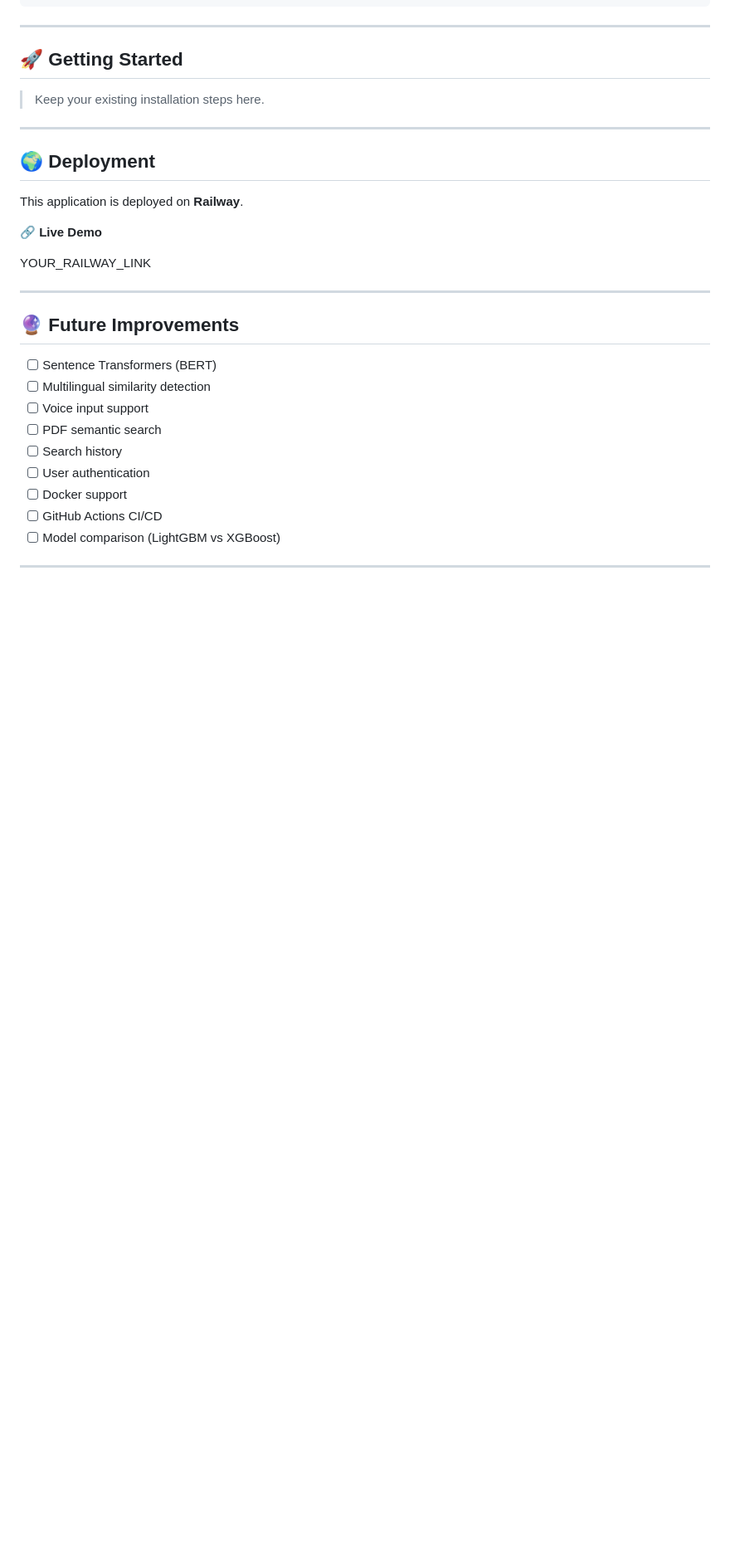
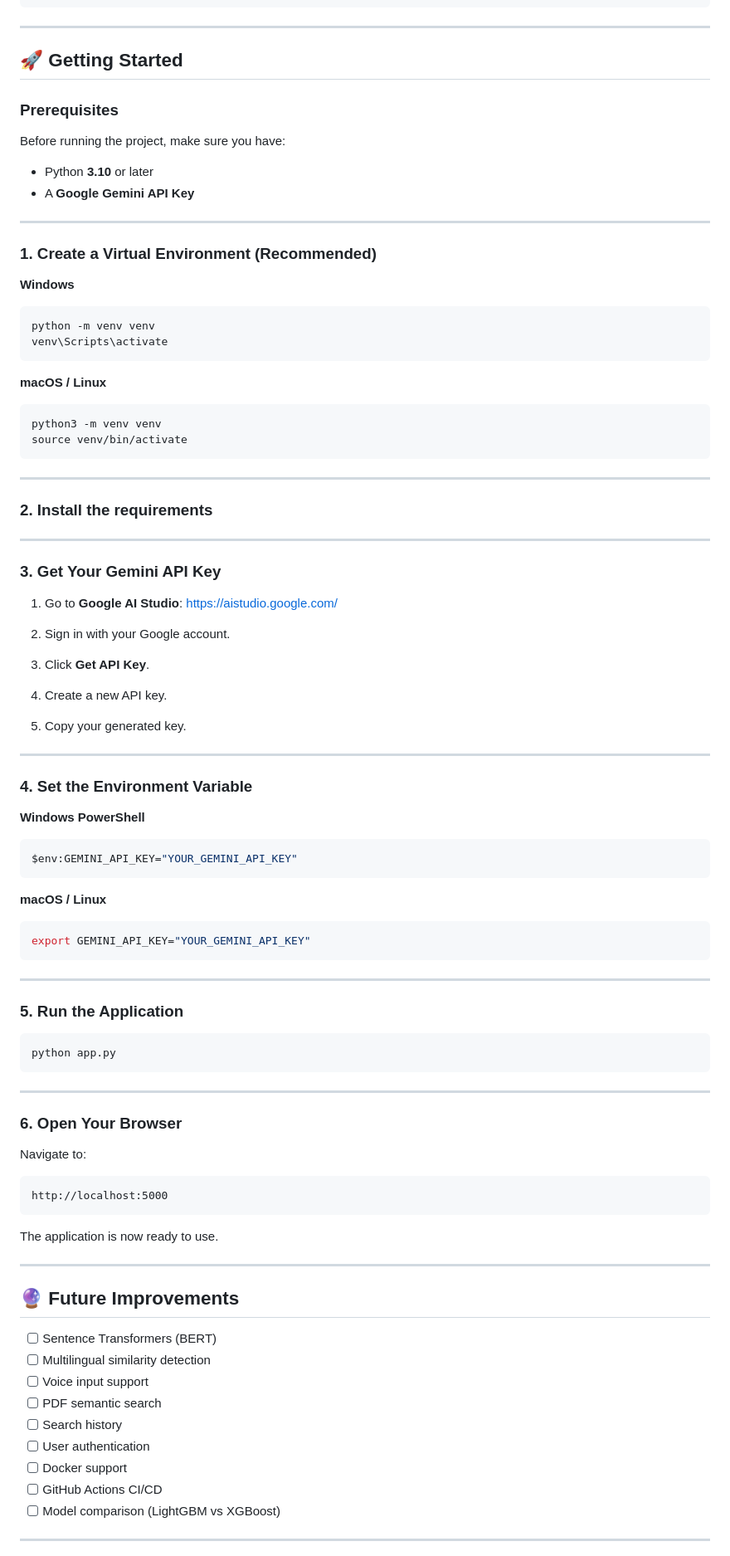
Before and after one commit to malak-abdelkawy/Text-Similarity, a Markdown page: README.md, the part around one of its changes. Shown at 83% size. Drawn GitHub-style; blank space fills up the shorter version.

Commit message:
Update README
Updated image references and modified sections for clarity.

````diff
--- a/README.md
+++ b/README.md
@@ -228,19 +219,88 @@ LightGBM Model
 
 ## 🚀 Getting Started
 
-> Keep your existing installation steps here.
+### Prerequisites
+
+Before running the project, make sure you have:
+
+* Python **3.10** or later
+* A **Google Gemini API Key**
 
 ---
 
-## 🌍 Deployment
+### 1. Create a Virtual Environment (Recommended)
 
-This application is deployed on **Railway**.
+**Windows**
 
-🔗 **Live Demo**
+```bash
+python -m venv venv
+venv\Scripts\activate
+```
 
-YOUR_RAILWAY_LINK
+**macOS / Linux**
+
+```bash
+python3 -m venv venv
+source venv/bin/activate
+```
 
 ---
+
+### 2. Install the requirements
+
+---
+
+### 3. Get Your Gemini API Key
+
+1. Go to **Google AI Studio**:
+   https://aistudio.google.com/
+
+2. Sign in with your Google account.
+
+3. Click **Get API Key**.
+
+4. Create a new API key.
+
+5. Copy your generated key.
+
+---
+
+### 4. Set the Environment Variable
+
+**Windows PowerShell**
+
+```powershell
+$env:GEMINI_API_KEY="YOUR_GEMINI_API_KEY"
+```
+
+**macOS / Linux**
+
+```bash
+export GEMINI_API_KEY="YOUR_GEMINI_API_KEY"
+```
+
+---
+
+### 5. Run the Application
+
+```bash
+python app.py
+```
+
+---
+
+### 6. Open Your Browser
+
+Navigate to:
+
+```
+http://localhost:5000
+```
+
+The application is now ready to use.
+
+---
+
 
 ## 🔮 Future Improvements
 
````
Also changed, not shown: other parts of README.md (+9 -25 lines).
